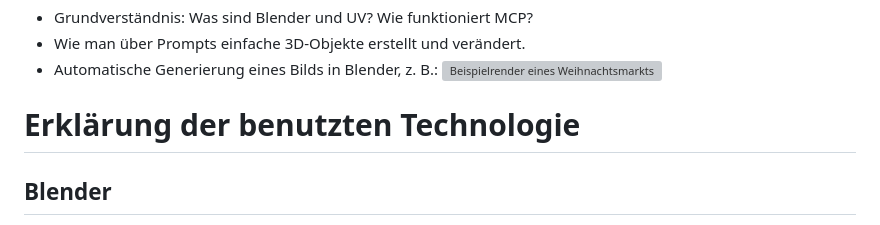
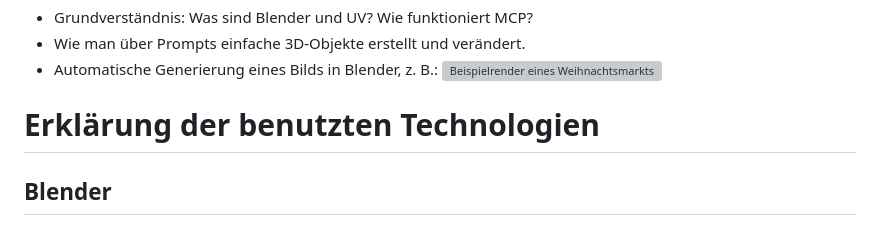
Before and after one commit to Kari-Yi/Context, a Markdown page: context_laboruebung.md, the part around the change printed below. GitHub-like rendering; grey boxes are pictures that could not be loaded.

Commit message:
feat: fix of grammatical mistakes

```diff
--- a/context_laboruebung.md
+++ b/context_laboruebung.md
@@ -5,7 +5,7 @@
 - Automatische Generierung eines Bilds in Blender, z. B.:
 ![Beispielrender eines Weihnachtsmarkts](images/render-weihnachtsmarkt.png)
 
-# Erklärung der benutzten Technologie
+# Erklärung der benutzten Technologien
 
 ## Blender
 
```
Also changed, not shown: other parts of context_laboruebung.md (+1 -0 lines).
